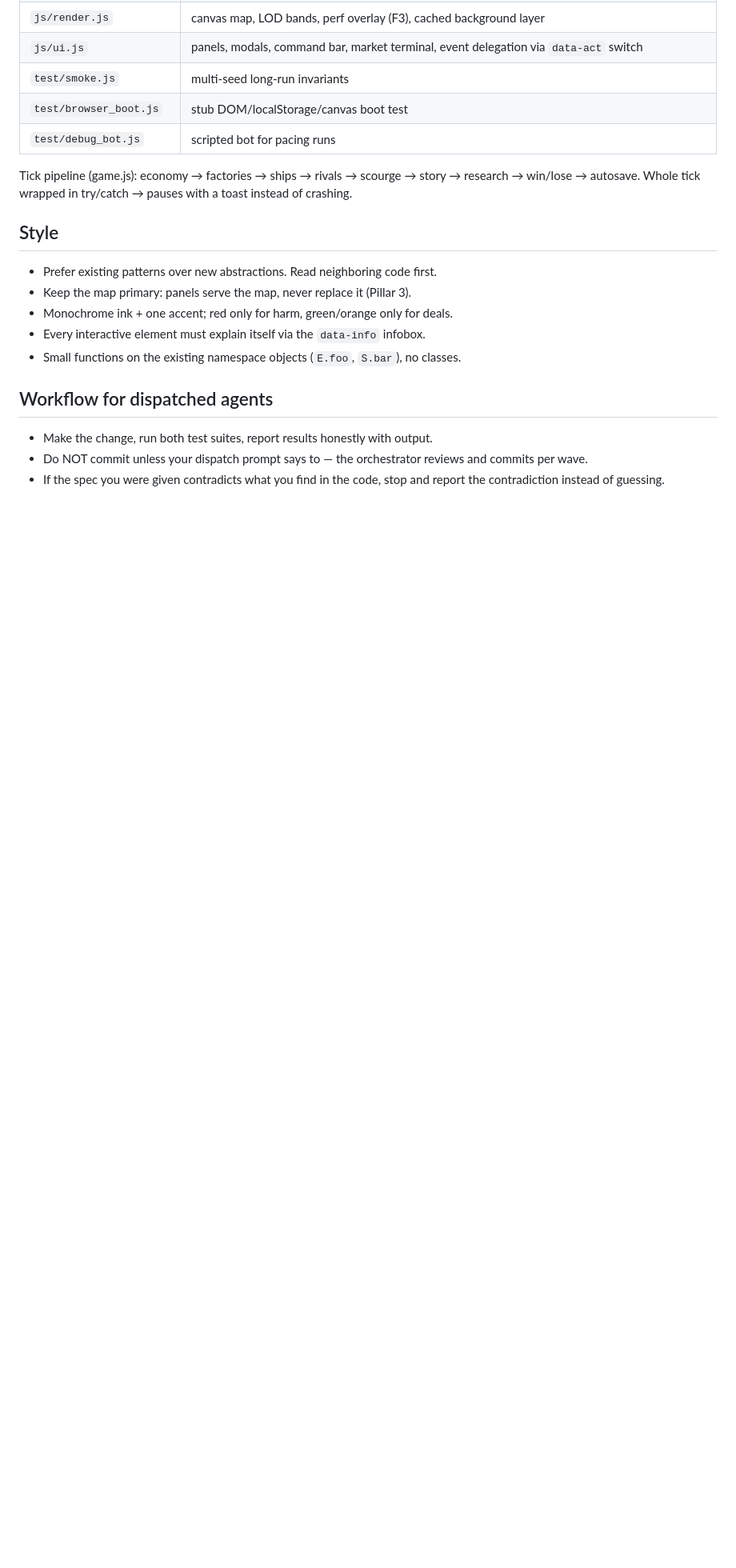
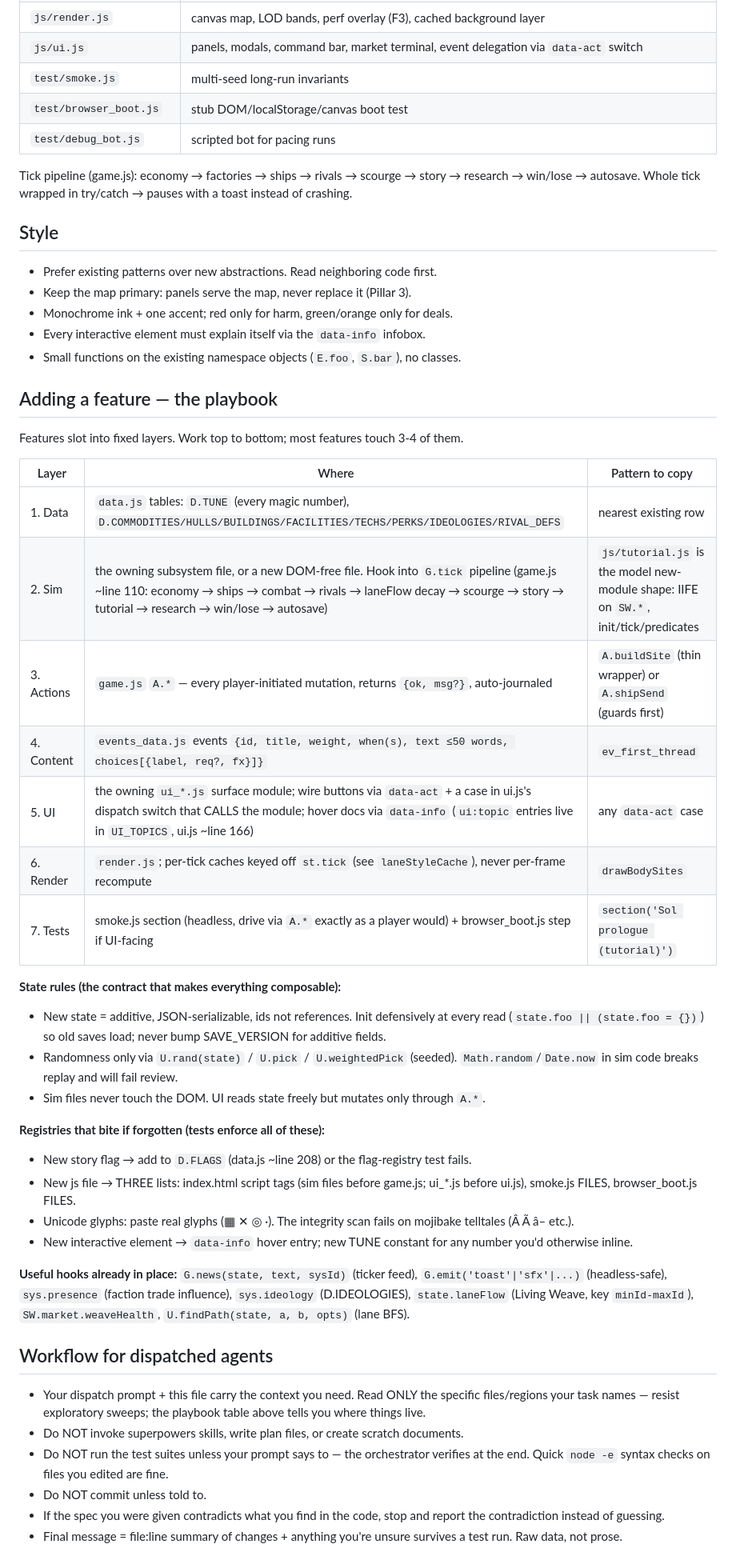
Before and after one commit to sub-surface/starweft, a Markdown page: CLAUDE.md, the part around the change. Shown at 80% size. GitHub-like rendering; blank space fills up the shorter version.

Commit message:
docs: feature playbook + tighter agent workflow in CLAUDE.md
Co-Authored-By: Claude Fable 5 <noreply@anthropic.com>

```diff
--- a/CLAUDE.md
+++ b/CLAUDE.md
@@ -59,8 +59,38 @@ Tick pipeline (game.js): economy → factories → ships → rivals → scourge
 - Every interactive element must explain itself via the `data-info` infobox.
 - Small functions on the existing namespace objects (`E.foo`, `S.bar`), no classes.
 
+## Adding a feature — the playbook
+
+Features slot into fixed layers. Work top to bottom; most features touch 3-4 of them.
+
+| Layer | Where | Pattern to copy |
+|---|---|---|
+| 1. Data | `data.js` tables: `D.TUNE` (every magic number), `D.COMMODITIES/HULLS/BUILDINGS/FACILITIES/TECHS/PERKS/IDEOLOGIES/RIVAL_DEFS` | nearest existing row |
+| 2. Sim | the owning subsystem file, or a new DOM-free file. Hook into `G.tick` pipeline (game.js ~line 110: economy → ships → combat → rivals → laneFlow decay → scourge → story → tutorial → research → win/lose → autosave) | `js/tutorial.js` is the model new-module shape: IIFE on `SW.*`, init/tick/predicates |
+| 3. Actions | `game.js` `A.*` — every player-initiated mutation, returns `{ok, msg?}`, auto-journaled | `A.buildSite` (thin wrapper) or `A.shipSend` (guards first) |
+| 4. Content | `events_data.js` events `{id, title, weight, when(s), text ≤50 words, choices[{label, req?, fx}]}` | `ev_first_thread` |
+| 5. UI | the owning `ui_*.js` surface module; wire buttons via `data-act` + a case in ui.js's dispatch switch that CALLS the module; hover docs via `data-info` (`ui:topic` entries live in `UI_TOPICS`, ui.js ~line 166) | any `data-act` case |
+| 6. Render | `render.js`; per-tick caches keyed off `st.tick` (see `laneStyleCache`), never per-frame recompute | `drawBodySites` |
+| 7. Tests | smoke.js section (headless, drive via `A.*` exactly as a player would) + browser_boot.js step if UI-facing | `section('Sol prologue (tutorial)')` |
+
+**State rules (the contract that makes everything composable):**
+- New state = additive, JSON-serializable, ids not references. Init defensively at every read (`state.foo || (state.foo = {})`) so old saves load; never bump SAVE_VERSION for additive fields.
+- Randomness only via `U.rand(state)` / `U.pick` / `U.weightedPick` (seeded). `Math.random`/`Date.now` in sim code breaks replay and will fail review.
+- Sim files never touch the DOM. UI reads state freely but mutates only through `A.*`.
+
+**Registries that bite if forgotten (tests enforce all of these):**
+- New story flag → add to `D.FLAGS` (data.js ~line 208) or the flag-registry test fails.
+- New js file → THREE lists: index.html script tags (sim files before game.js; ui_*.js before ui.js), smoke.js FILES, browser_boot.js FILES.
+- Unicode glyphs: paste real glyphs (▦ ✕ ◎ ·). The integrity scan fails on mojibake telltales (Â Ã â– etc.).
+- New interactive element → `data-info` hover entry; new TUNE constant for any number you'd otherwise inline.
+
+**Useful hooks already in place:** `G.news(state, text, sysId)` (ticker feed), `G.emit('toast'|'sfx'|...)` (headless-safe), `sys.presence` (faction trade influence), `sys.ideology` (D.IDEOLOGIES), `state.laneFlow` (Living Weave, key `minId-maxId`), `SW.market.weaveHealth`, `U.findPath(state, a, b, opts)` (lane BFS).
+
 ## Workflow for dispatched agents
 
-- Make the change, run both test suites, report results honestly with output.
-- Do NOT commit unless your dispatch prompt says to — the orchestrator reviews and commits per wave.
+- Your dispatch prompt + this file carry the context you need. Read ONLY the specific files/regions your task names — resist exploratory sweeps; the playbook table above tells you where things live.
+- Do NOT invoke superpowers skills, write plan files, or create scratch documents.
+- Do NOT run the test suites unless your prompt says to — the orchestrator verifies at the end. Quick `node -e` syntax checks on files you edited are fine.
+- Do NOT commit unless told to.
 - If the spec you were given contradicts what you find in the code, stop and report the contradiction instead of guessing.
+- Final message = file:line summary of changes + anything you're unsure survives a test run. Raw data, not prose.
```
